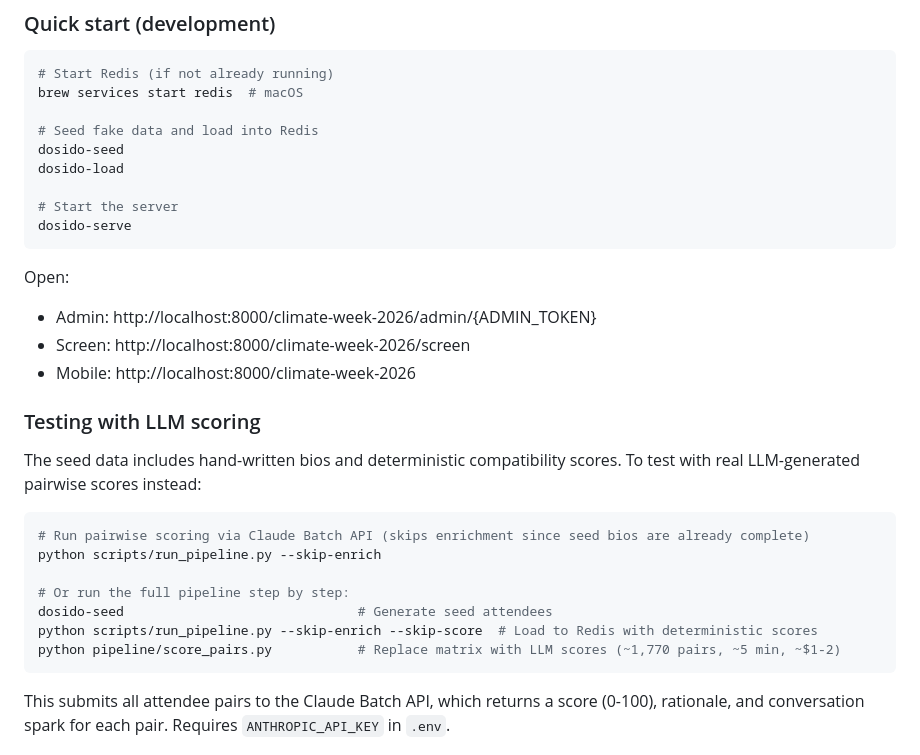
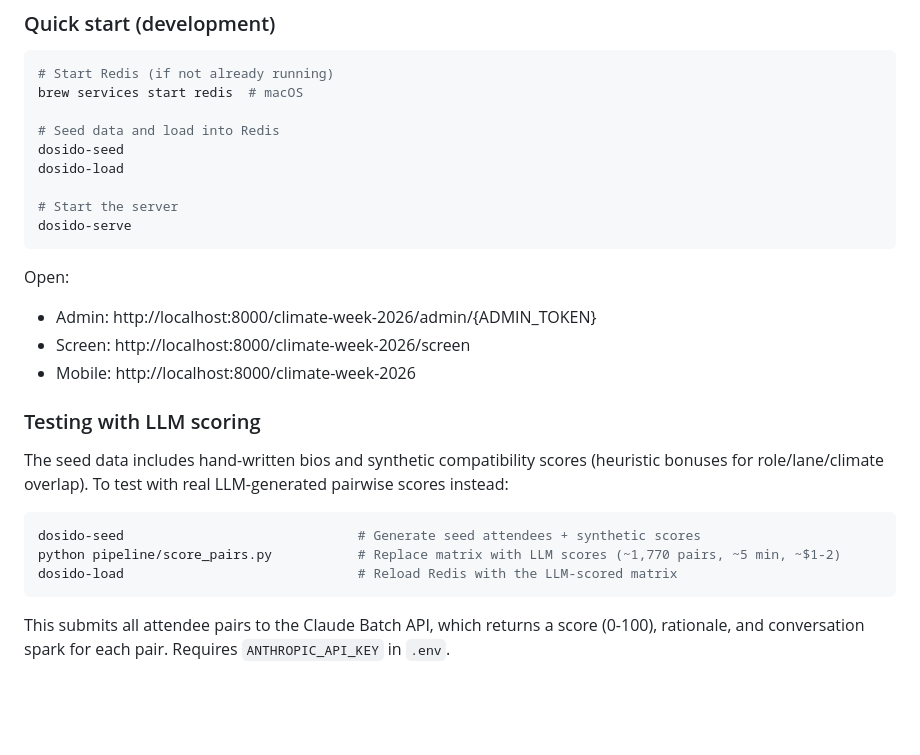
Before and after one commit to nicemohawk/dosido, a Markdown page: README.md, the part around the change. Drawn GitHub-style; blank space fills up the shorter version.

Commit message:
Fix README LLM scoring workflow per review feedback
- Fix "fake" → "seed" in quick start comment
- Fix "deterministic" → "synthetic" (matrix uses random bonuses)
- Fix incorrect run_pipeline commands (--skip-enrich needs --csv)
- Add missing dosido-load step after score_pairs.py

Co-Authored-By: Claude Opus 4.6 <noreply@anthropic.com>

````diff
--- a/README.md
+++ b/README.md
@@ -73,7 +73,7 @@ cp .env.example .env
 # Start Redis (if not already running)
 brew services start redis  # macOS
 
-# Seed fake data and load into Redis
+# Seed data and load into Redis
 dosido-seed
 dosido-load
 
@@ -88,16 +88,12 @@ Open:
 
 ### Testing with LLM scoring
 
-The seed data includes hand-written bios and deterministic compatibility scores. To test with real LLM-generated pairwise scores instead:
+The seed data includes hand-written bios and synthetic compatibility scores (heuristic bonuses for role/lane/climate overlap). To test with real LLM-generated pairwise scores instead:
 
 ```bash
-# Run pairwise scoring via Claude Batch API (skips enrichment since seed bios are already complete)
-python scripts/run_pipeline.py --skip-enrich
-
-# Or run the full pipeline step by step:
-dosido-seed                              # Generate seed attendees
-python scripts/run_pipeline.py --skip-enrich --skip-score  # Load to Redis with deterministic scores
+dosido-seed                              # Generate seed attendees + synthetic scores
 python pipeline/score_pairs.py           # Replace matrix with LLM scores (~1,770 pairs, ~5 min, ~$1-2)
+dosido-load                              # Reload Redis with the LLM-scored matrix
 ```
 
 This submits all attendee pairs to the Claude Batch API, which returns a score (0-100), rationale, and conversation spark for each pair. Requires `ANTHROPIC_API_KEY` in `.env`.
````
